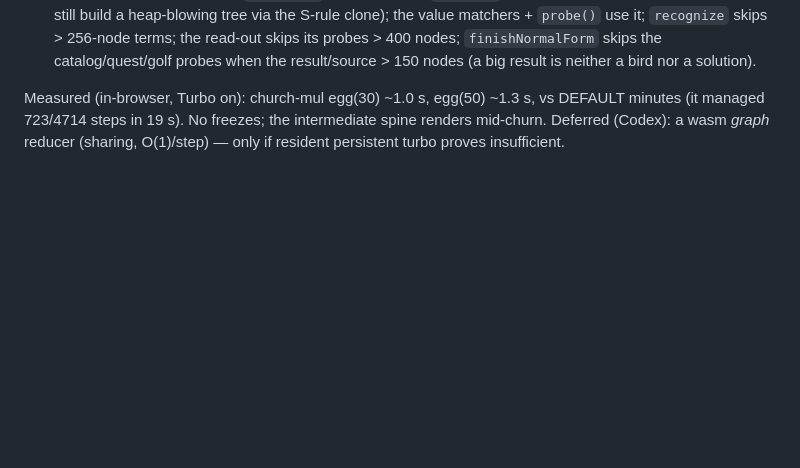
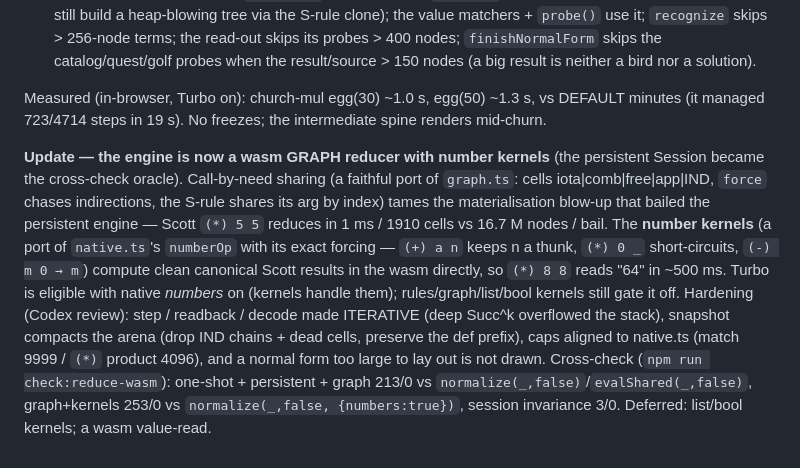
Before and after one commit to Tritlo/Combinate, a Markdown page: docs/ADRs.md, the part around the change. Rendered like a GitHub page; blank space fills up the shorter version.

Commit message:
docs(adr): ADR 16 — record the wasm graph reducer + number kernels
Claude-Session: https://claude.ai/code/session_015KJeKKReAuVSN3GZgDHELD

```diff
--- a/docs/ADRs.md
+++ b/docs/ADRs.md
@@ -238,5 +238,20 @@ Decision: a **resident wasm reduction** behind a "Turbo (wasm)" optimize toggle.
 
 Measured (in-browser, Turbo on): church-mul egg(30) ~1.0 s, egg(50) ~1.3 s, vs DEFAULT
 minutes (it managed 723/4714 steps in 19 s). No freezes; the intermediate spine renders
-mid-churn. Deferred (Codex): a wasm *graph* reducer (sharing, O(1)/step) — only if resident
-persistent turbo proves insufficient.
+mid-churn.
+
+**Update — the engine is now a wasm GRAPH reducer with number kernels** (the persistent
+Session became the cross-check oracle). Call-by-need sharing (a faithful port of `graph.ts`:
+cells iota|comb|free|app|IND, `force` chases indirections, the S-rule shares its arg by
+index) tames the materialisation blow-up that bailed the persistent engine — Scott `(*) 5 5`
+reduces in 1 ms / 1910 cells vs 16.7 M nodes / bail. The **number kernels** (a port of
+`native.ts`'s `numberOp` with its exact forcing — `(+) a n` keeps n a thunk, `(*) 0 _`
+short-circuits, `(-) m 0 → m`) compute clean canonical Scott results in the wasm directly, so
+`(*) 8 8` reads "64" in ~500 ms. Turbo is eligible with native *numbers* on (kernels handle
+them); rules/graph/list/bool kernels still gate it off. Hardening (Codex review): step /
+readback / decode made ITERATIVE (deep Succ^k overflowed the stack), snapshot compacts the
+arena (drop IND chains + dead cells, preserve the def prefix), caps aligned to native.ts
+(match 9999 / `(*)` product 4096), and a normal form too large to lay out is not drawn.
+Cross-check (`npm run check:reduce-wasm`): one-shot + persistent + graph 213/0 vs
+`normalize(_,false)`/`evalShared(_,false)`, graph+kernels 253/0 vs `normalize(_,false,
+{numbers:true})`, session invariance 3/0. Deferred: list/bool kernels; a wasm value-read.
```
